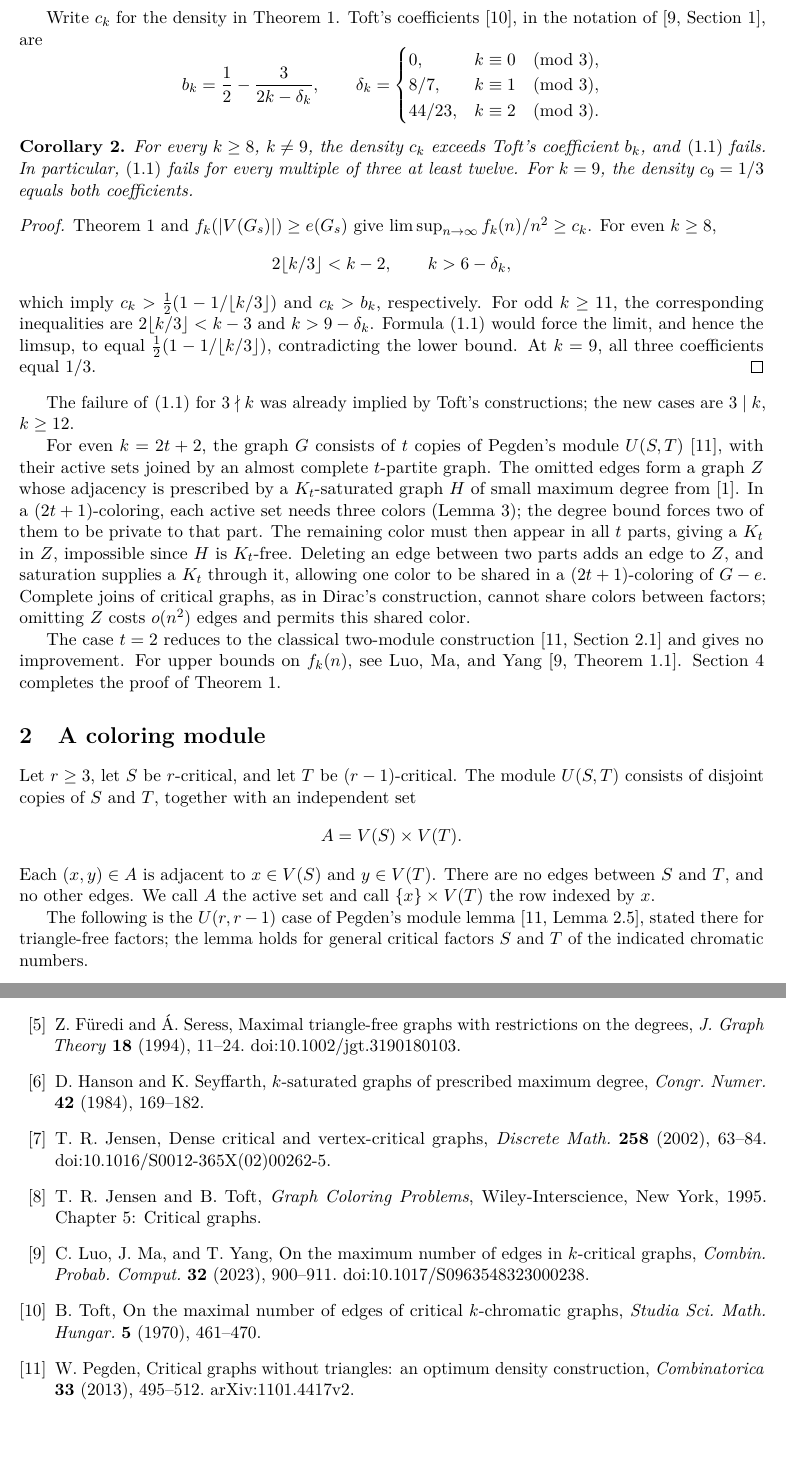
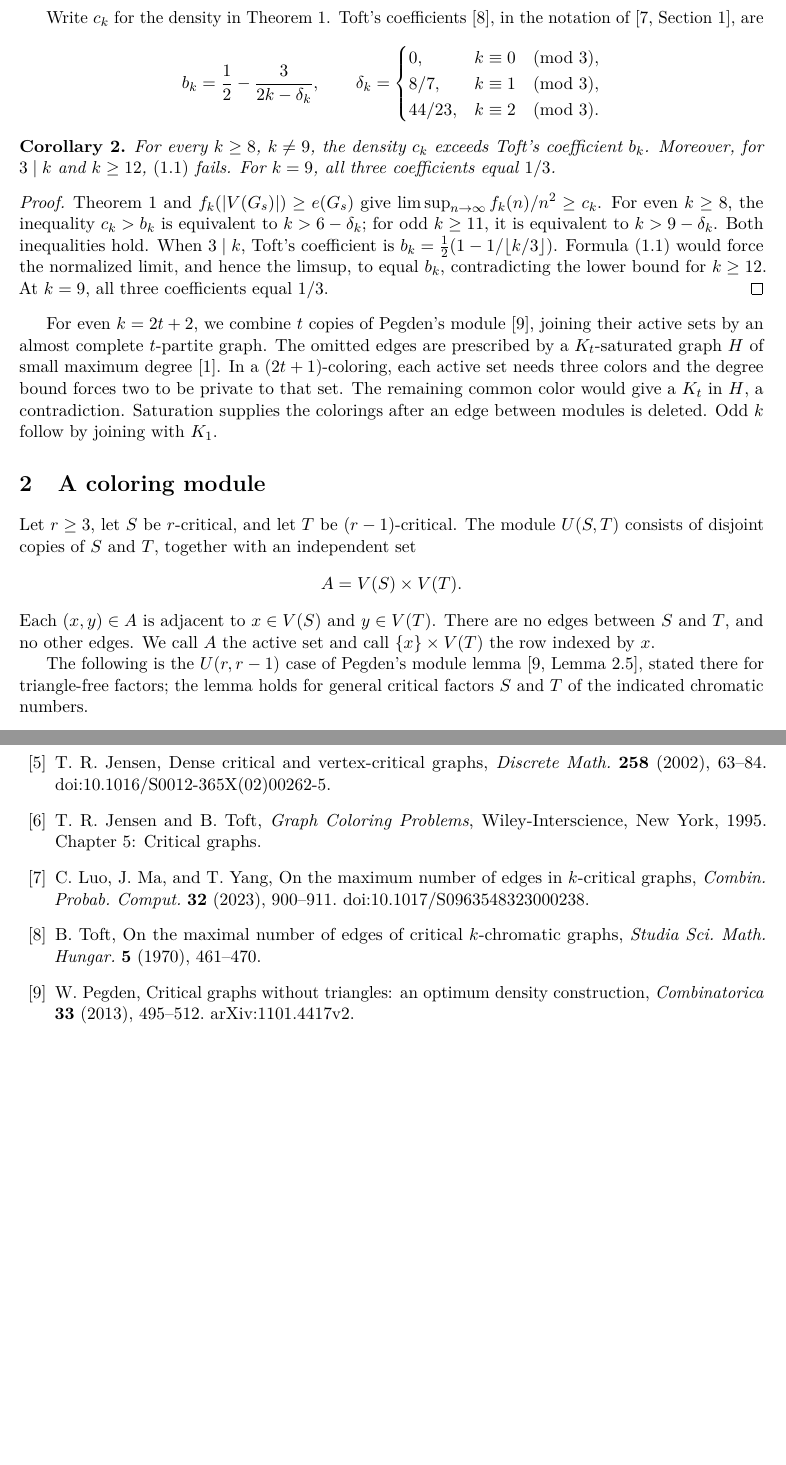
Before and after one commit to FireflySentinel/erdos-917, a LaTeX paper (paper/PROOF.tex): two parts of pages 2 and 6 of 6, joined at a grey line, cut so that both start at the same text. Compiled offline with pdfLaTeX.

Commit message:
Focus the introduction and prevent stale Lean artifacts in CI

```diff
--- a/paper/PROOF.tex
+++ b/paper/PROOF.tex
@@ -5,7 +5,6 @@
 \usepackage{amsmath,amssymb,amsthm}
 \usepackage[margin=1in]{geometry}
 \usepackage{microtype}
-\usepackage{needspace}
 \usepackage[hidelinks]{hyperref}
 \hypersetup{
   pdftitle={Dense critical graphs from saturated graphs},
@@ -16,8 +15,6 @@
 \newtheorem{corollary}[theorem]{Corollary}
 \newtheorem{lemma}[theorem]{Lemma}
 \newtheorem{proposition}[theorem]{Proposition}
-\theoremstyle{remark}
-\newtheorem*{remark}{Remark}
 \numberwithin{equation}{section}
 \newcommand{\col}{\operatorname{col}}
 
@@ -106,55 +104,35 @@ Toft's coefficients \cite{Toft1970}, in the notation of
 
 \begin{corollary}\label{cor:general}
 For every \(k\ge8\), \(k\ne9\), the density \(c_k\) exceeds
-Toft's coefficient \(b_k\), and \eqref{eq:conjecture} fails.
-In particular, \eqref{eq:conjecture} fails for every multiple
-of three at least twelve.
-For \(k=9\), the density \(c_9=1/3\) equals both coefficients.
+Toft's coefficient \(b_k\). Moreover, for \(3\mid k\) and
+\(k\ge12\), \eqref{eq:conjecture} fails.
+For \(k=9\), all three coefficients equal \(1/3\).
 \end{corollary}
 
 \begin{proof}
 Theorem~\ref{thm:main} and \(f_k(|V(G_s)|)\ge e(G_s)\) give
 \(\limsup_{n\to\infty}f_k(n)/n^2\ge c_k\).
-For even \(k\ge8\),
-\[
- 2\lfloor k/3\rfloor<k-2,\qquad k>6-\delta_k,
-\]
-which imply \(c_k>\tfrac12(1-1/\lfloor k/3\rfloor)\) and
-\(c_k>b_k\), respectively.
-For odd \(k\ge11\), the corresponding inequalities are
-\(2\lfloor k/3\rfloor<k-3\) and \(k>9-\delta_k\).
-Formula~\eqref{eq:conjecture} would force the limit, and hence
-the limsup, to equal \(\tfrac12(1-1/\lfloor k/3\rfloor)\),
-contradicting the lower bound.
+For even \(k\ge8\), the inequality \(c_k>b_k\) is equivalent
+to \(k>6-\delta_k\); for odd \(k\ge11\), it is equivalent
+to \(k>9-\delta_k\). Both inequalities hold.
+When \(3\mid k\), Toft's coefficient is
+\(b_k=\tfrac12(1-1/\lfloor k/3\rfloor)\).
+Formula~\eqref{eq:conjecture} would force the normalized limit,
+and hence the limsup, to equal \(b_k\), contradicting the
+lower bound for \(k\ge12\).
 At \(k=9\), all three coefficients equal \(1/3\).
 \end{proof}
 
-The failure of \eqref{eq:conjecture} for \(3\nmid k\) was already
-implied by Toft's constructions; the new cases are \(3\mid k\),
-\(k\ge12\).
-
-For even \(k=2t+2\), the graph \(G\) consists of \(t\) copies of
-Pegden's module \(U(S,T)\) \cite{Pegden}, with their active sets
-joined by an almost complete \(t\)-partite graph. The omitted edges
-form a graph \(Z\) whose adjacency is prescribed by a
-\(K_t\)-saturated graph \(H\) of small maximum degree from \cite{AEHK}.
+For even \(k=2t+2\), we combine \(t\) copies of Pegden's module
+\cite{Pegden}, joining their active sets by an almost complete
+\(t\)-partite graph. The omitted edges are prescribed by a
+\(K_t\)-saturated graph \(H\) of small maximum degree \cite{AEHK}.
 In a \((2t+1)\)-coloring, each active set needs three colors
-(Lemma~\ref{lem:module}); the degree bound forces two of them to be
-private to that part. The remaining color must then appear in all
-\(t\) parts, giving a \(K_t\) in \(Z\), impossible since \(H\) is
-\(K_t\)-free. Deleting an edge between two parts adds an edge to
-\(Z\), and saturation supplies a \(K_t\) through it, allowing one
-color to be shared in a \((2t+1)\)-coloring of \(G-e\).
-Complete joins of critical graphs, as in Dirac's construction,
-cannot share colors between factors; omitting \(Z\) costs \(o(n^2)\)
-edges and permits this shared color.
-
-The case \(t=2\) reduces to the classical two-module construction
-\cite[Section~2.1]{Pegden} and gives no improvement.
-For upper bounds on \(f_k(n)\), see Luo, Ma, and Yang
-\cite[Theorem~1.1]{LMY}.
-Section~\ref{sec:main-proof} completes the proof of
-Theorem~\ref{thm:main}.
+and the degree bound forces two to be private to that set.
+The remaining common color would give a \(K_t\) in \(H\),
+a contradiction. Saturation supplies the colorings after an
+edge between modules is deleted. Odd \(k\) follow by joining
+with \(K_1\).
 
 \section{A coloring module}
 \label{sec:module}
@@ -464,17 +441,6 @@ T.~F. Bloom,
 \url{https://www.erdosproblems.com/917}.
 Accessed 5 September 2026.
 
-\bibitem{FurediSeress}
-Z.~F\"uredi and \'A.~Seress,
-Maximal triangle-free graphs with restrictions on the degrees,
-\emph{J. Graph Theory} \textbf{18} (1994), 11--24.
-\href{https://doi.org/10.1002/jgt.3190180103}{doi:10.1002/jgt.3190180103}.
-
-\bibitem{HansonSeyffarth}
-D.~Hanson and K.~Seyffarth,
-\(k\)-saturated graphs of prescribed maximum degree,
-\emph{Congr. Numer.} \textbf{42} (1984), 169--182.
-
 \bibitem{Jensen2002}
 T.~R. Jensen,
 Dense critical and vertex-critical graphs,
```
Also changed, not shown: .github/workflows/lean.yml (+2 -0 lines), paper/PROOF.pdf, paper/PROOF.tex (8 more changed lines).
